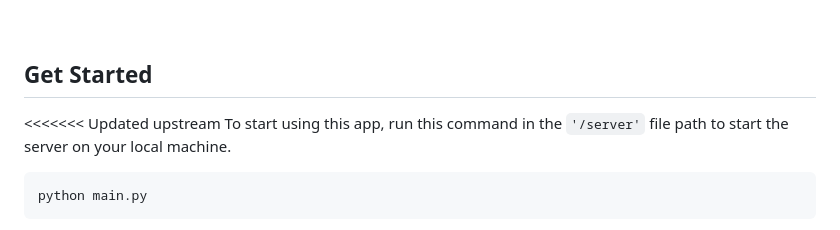
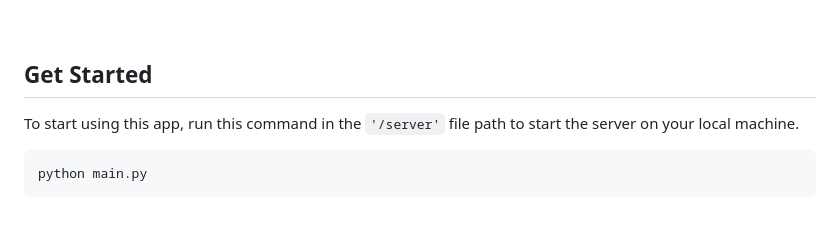
Before and after one commit to Zijing-Liu/Subscription-Manager, a Markdown page: README.md, the part around one of its changes. Drawn GitHub-style.

Commit message:
Formatted readme

````diff
--- a/README.md
+++ b/README.md
@@ -70,7 +67,7 @@ pip install -r requirements.txt
 
 ## Get Started
 
-<<<<<<< Updated upstream
+
 To start using this app, run this command in the `'/server'` file path to start the server on your local machine.
 ```
 python main.py
````
Also changed, not shown: other parts of README.md (+4 -4 lines).
